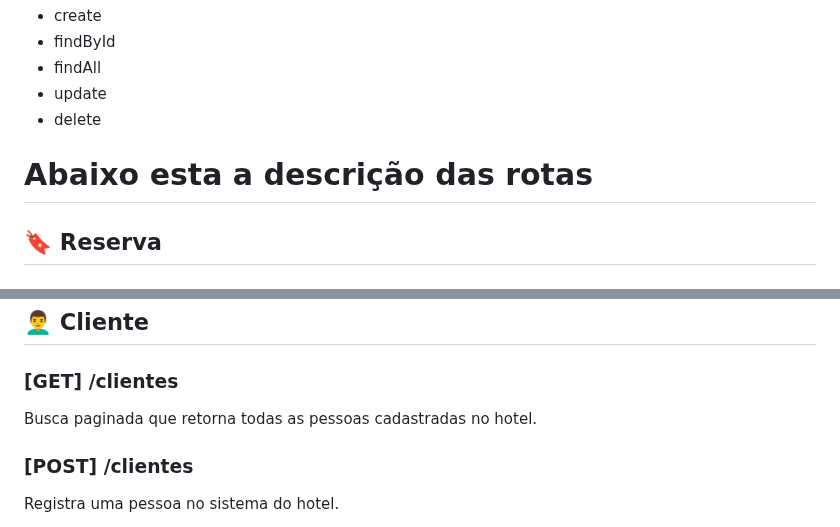
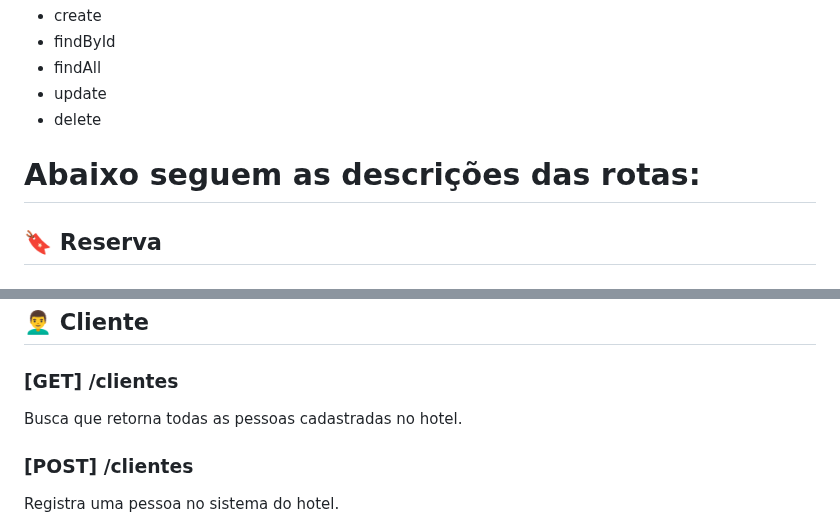
Before and after one commit to elexsonmelo/ReservaHotelAPI, a Markdown page: README.md, 2 parts joined by grey strips. Drawn GitHub-style.

```diff
--- a/README.md
+++ b/README.md
@@ -33,7 +33,7 @@ Para as entidades Reserva, Quarto, Cliente e Endereço foram criadas as 5 rotas
 - update
 - delete
 
-# Abaixo esta a descrição das rotas
+# Abaixo seguem as descrições das rotas:
 
 ## :bookmark: Reserva
 
@@ -94,7 +94,7 @@ Remove o quarto do sistema, quando este não está disponível para reserva.
 ## :curly_haired_man: Cliente
 
 ### [GET] /clientes
-Busca paginada que retorna todas as pessoas cadastradas no hotel.
+Busca que retorna todas as pessoas cadastradas no hotel.
 ### [POST] /clientes
 Registra uma pessoa no sistema do hotel.
 
```
